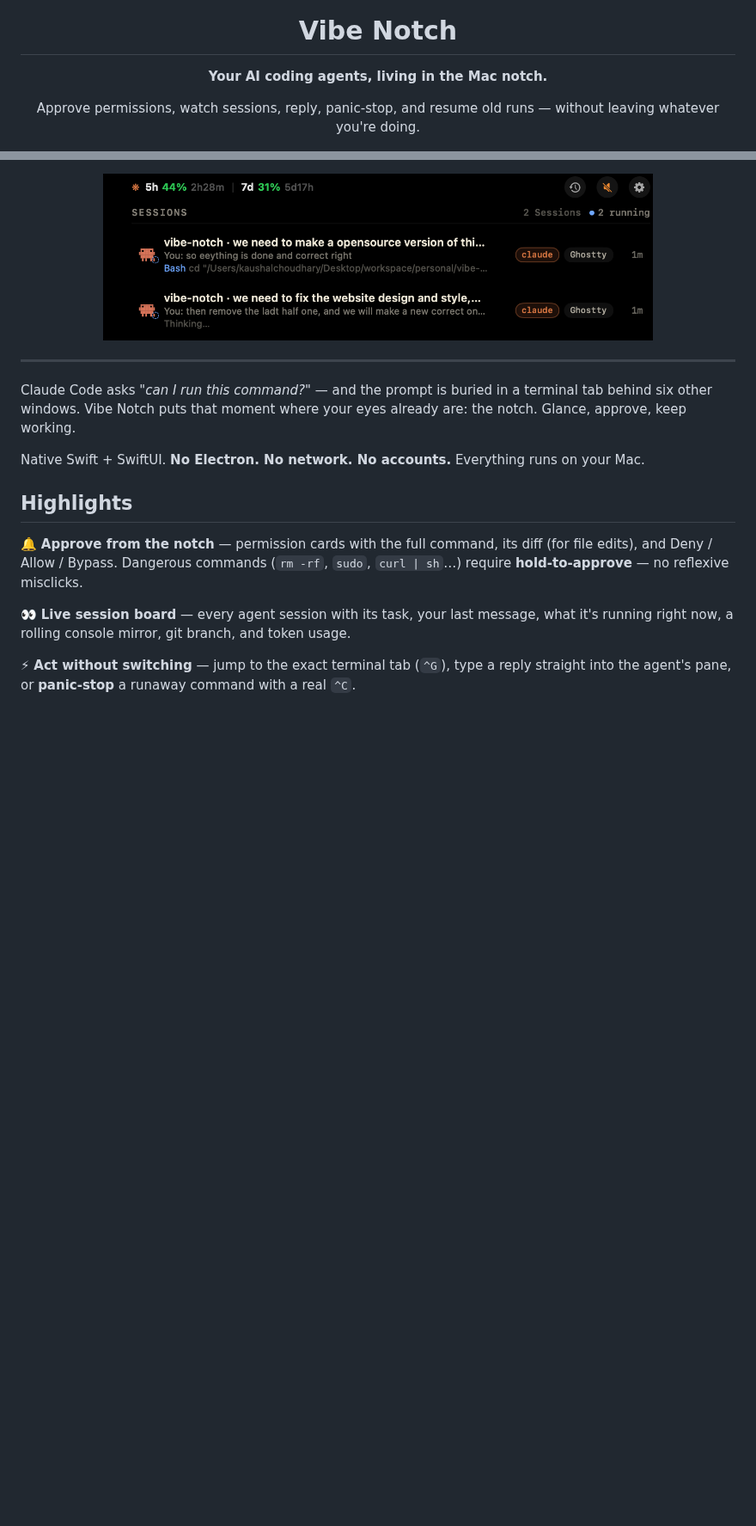
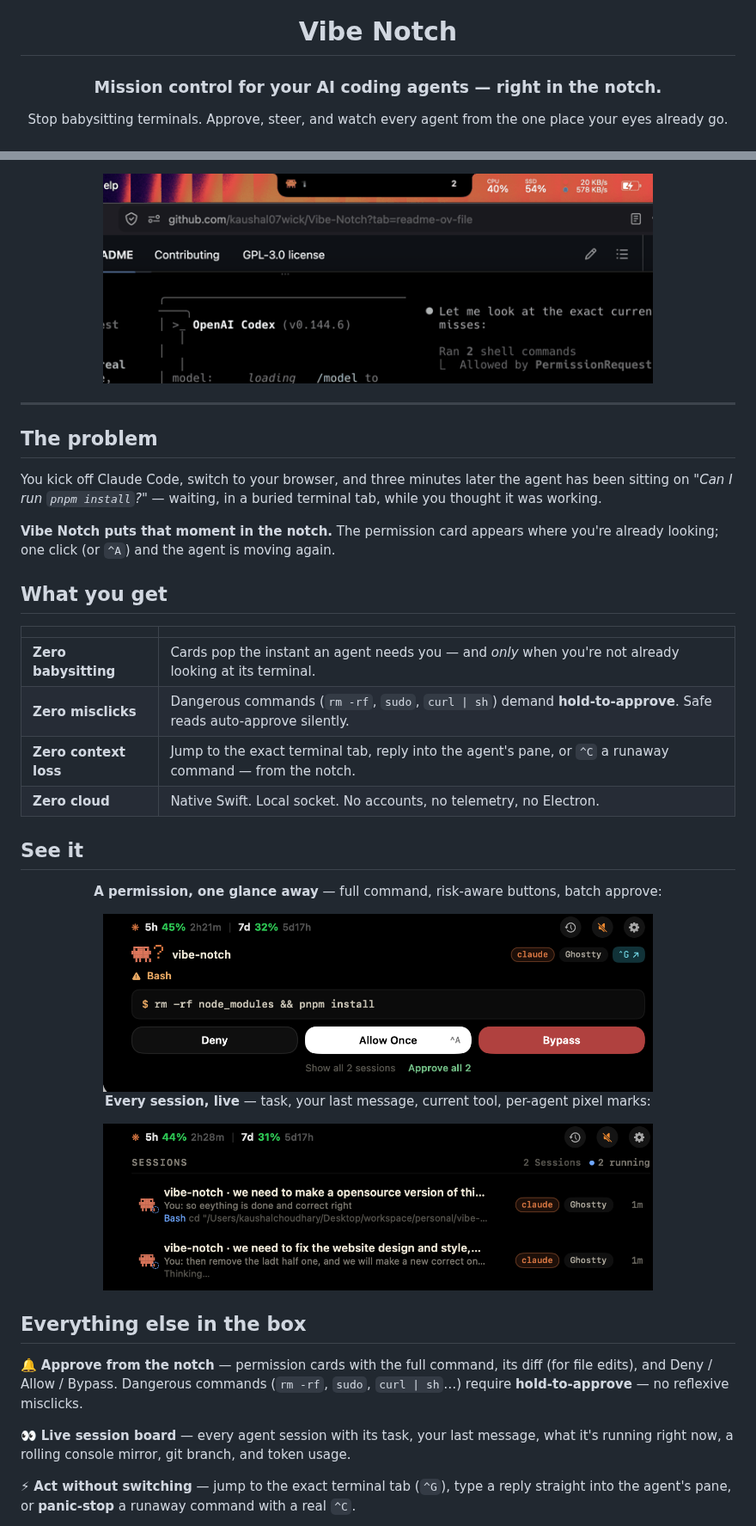
Before and after one commit to kaushal07wick/Vibe-Notch, a Markdown page: README.md, 2 parts joined by grey strips. Shown at 86% size. Drawn GitHub-style; pictures changed too: docs/assets/approval.png (added), docs/assets/expand.gif (added); blank space fills up the shorter version.

Commit message:
README: brand tagline, benefit table, GIF + screenshot gallery, expanded badges

```diff
--- a/README.md
+++ b/README.md
@@ -4,9 +4,9 @@
 
 # Vibe Notch
 
-**Your AI coding agents, living in the Mac notch.**
+### Mission control for your AI coding agents — right in the notch.
 
-Approve permissions, watch sessions, reply, panic-stop, and resume old runs —
-without leaving whatever you're doing.
+Stop babysitting terminals. Approve, steer, and watch every agent
+from the one place your eyes already go.
 
 [![Swift 6](https://img.shields.io/badge/Swift-6.0-F05138?logo=swift&logoColor=white)](Package.swift)
@@ -15,19 +17,44 @@ without leaving whatever you're doing.
 [![PRs Welcome](https://img.shields.io/badge/PRs-welcome-6FB982.svg)](#contributing)
 
-<img src="docs/assets/sessions.png" width="640" alt="Vibe Notch expanded panel showing two live Claude sessions">
+<img src="docs/assets/expand.gif" width="640" alt="The notch expanding on hover">
 
 </div>
 
 ---
 
-Claude Code asks *"can I run this command?"* — and the prompt is buried in a
-terminal tab behind six other windows. Vibe Notch puts that moment where your
-eyes already are: the notch. Glance, approve, keep working.
+## The problem
 
-Native Swift + SwiftUI. **No Electron. No network. No accounts.** Everything
-runs on your Mac.
+You kick off Claude Code, switch to your browser, and three minutes later the
+agent has been sitting on *"Can I run `pnpm install`?"* — waiting, in a buried
+terminal tab, while you thought it was working.
 
-## Highlights
+**Vibe Notch puts that moment in the notch.** The permission card appears where
+you're already looking; one click (or `^A`) and the agent is moving again.
+
+## What you get
+
+| | |
+|---|---|
+| **Zero babysitting** | Cards pop the instant an agent needs you — and *only* when you're not already looking at its terminal. |
+| **Zero misclicks** | Dangerous commands (`rm -rf`, `sudo`, `curl \| sh`) demand **hold-to-approve**. Safe reads auto-approve silently. |
+| **Zero context loss** | Jump to the exact terminal tab, reply into the agent's pane, or `^C` a runaway command — from the notch. |
+| **Zero cloud** | Native Swift. Local socket. No accounts, no telemetry, no Electron. |
+
+## See it
+
+<div align="center">
+
+**A permission, one glance away** — full command, risk-aware buttons, batch approve:
+
+<img src="docs/assets/approval.png" width="640" alt="Approval card with Deny / Allow Once / Bypass">
+
+**Every session, live** — task, your last message, current tool, per-agent pixel marks:
+
+<img src="docs/assets/sessions.png" width="640" alt="Session list with two live Claude sessions">
+
+</div>
+
+## Everything else in the box
 
 🔔 **Approve from the notch** — permission cards with the full command, its
 diff (for file edits), and Deny / Allow / Bypass. Dangerous commands
```
Also changed, not shown: other parts of README.md (+3 -1 lines).
